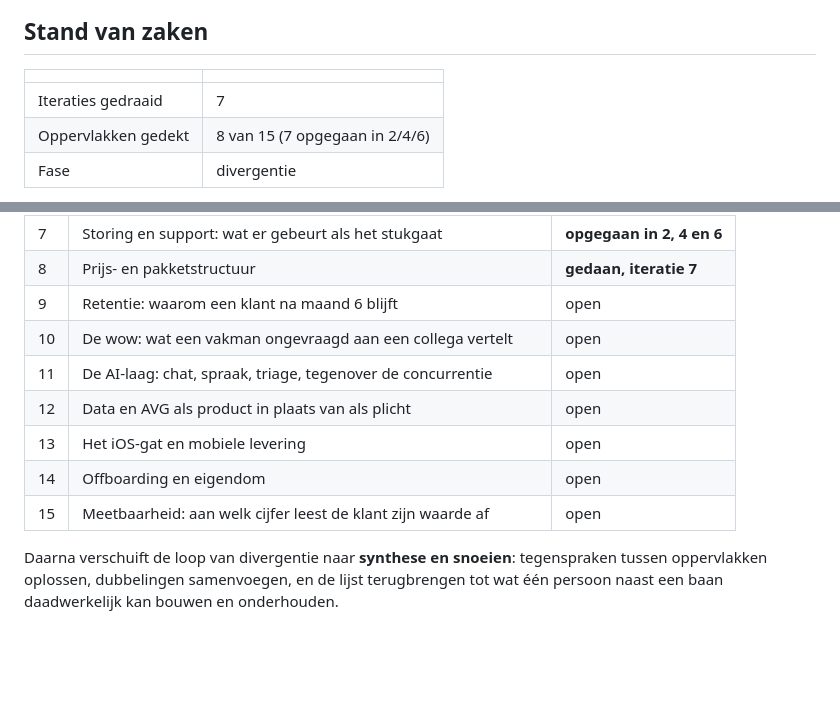
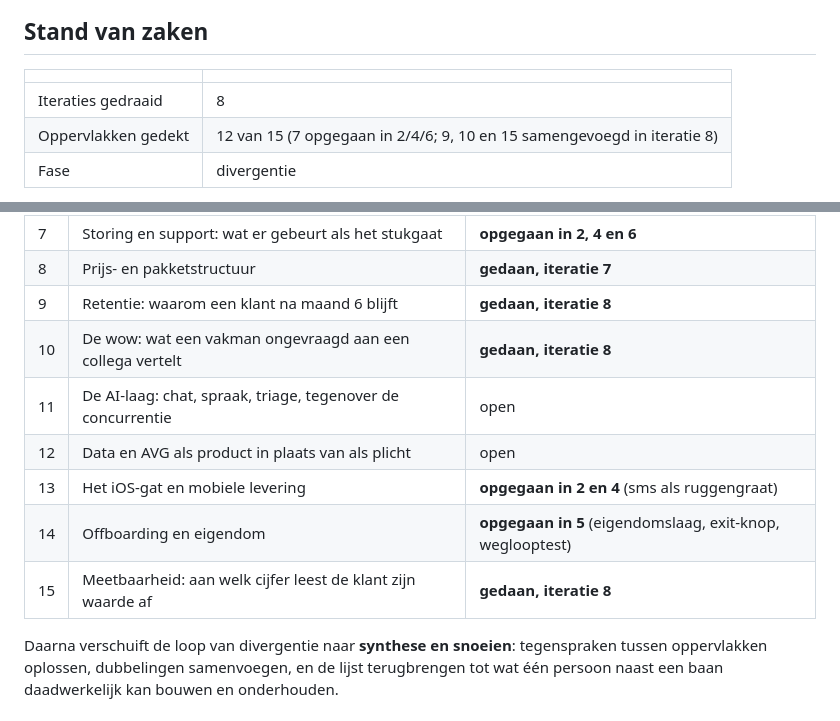
Before and after one commit to CryptoWesAI/primecircle-ai-company, a Markdown page: docs/research/adhd-topnotch-logboek.md, 2 parts joined by grey strips. Rendered like a GitHub page; blank space fills up the shorter version.

```diff
--- a/docs/research/adhd-topnotch-logboek.md
+++ b/docs/research/adhd-topnotch-logboek.md
@@ -17,8 +17,8 @@
 
 | | |
 |---|---|
-| Iteraties gedraaid | 7 |
-| Oppervlakken gedekt | 8 van 15 (7 opgegaan in 2/4/6) |
+| Iteraties gedraaid | 8 |
+| Oppervlakken gedekt | 12 van 15 (7 opgegaan in 2/4/6; 9, 10 en 15 samengevoegd in iteratie 8) |
 | Fase | divergentie |
 
 **Commercieel beslissende vondst (iteratie 7):** de vlakke €99 subsidieert de beste
@@ -57,13 +57,13 @@ Elke iteratie pakt het bovenste onbezochte oppervlak. Founder mag de volgorde om
 | 6 | Beheer: hoe één persoon 25 klanten draait zonder te verzuipen | **gedaan, iteratie 6** |
 | 7 | Storing en support: wat er gebeurt als het stukgaat | **opgegaan in 2, 4 en 6** |
 | 8 | Prijs- en pakketstructuur | **gedaan, iteratie 7** |
-| 9 | Retentie: waarom een klant na maand 6 blijft | open |
-| 10 | De wow: wat een vakman ongevraagd aan een collega vertelt | open |
+| 9 | Retentie: waarom een klant na maand 6 blijft | **gedaan, iteratie 8** |
+| 10 | De wow: wat een vakman ongevraagd aan een collega vertelt | **gedaan, iteratie 8** |
 | 11 | De AI-laag: chat, spraak, triage, tegenover de concurrentie | open |
 | 12 | Data en AVG als product in plaats van als plicht | open |
-| 13 | Het iOS-gat en mobiele levering | open |
-| 14 | Offboarding en eigendom | open |
-| 15 | Meetbaarheid: aan welk cijfer leest de klant zijn waarde af | open |
+| 13 | Het iOS-gat en mobiele levering | **opgegaan in 2 en 4** (sms als ruggengraat) |
+| 14 | Offboarding en eigendom | **opgegaan in 5** (eigendomslaag, exit-knop, weglooptest) |
+| 15 | Meetbaarheid: aan welk cijfer leest de klant zijn waarde af | **gedaan, iteratie 8** |
 
 Daarna verschuift de loop van divergentie naar **synthese en snoeien**: tegenspraken
 tussen oppervlakken oplossen, dubbelingen samenvoegen, en de lijst terugbrengen tot wat
```
Also changed, not shown: other parts of docs/research/adhd-topnotch-logboek.md (+62 -0 lines).
